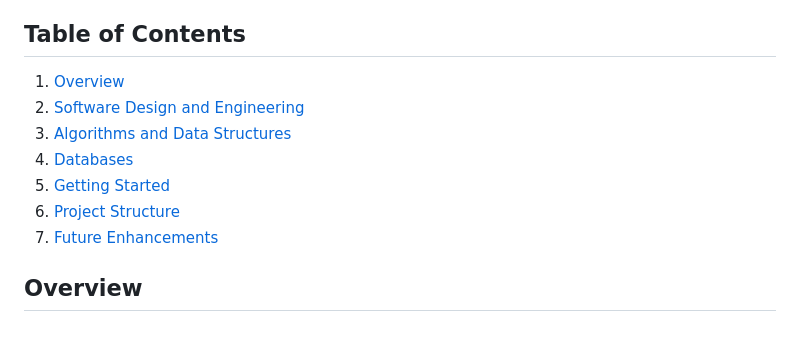
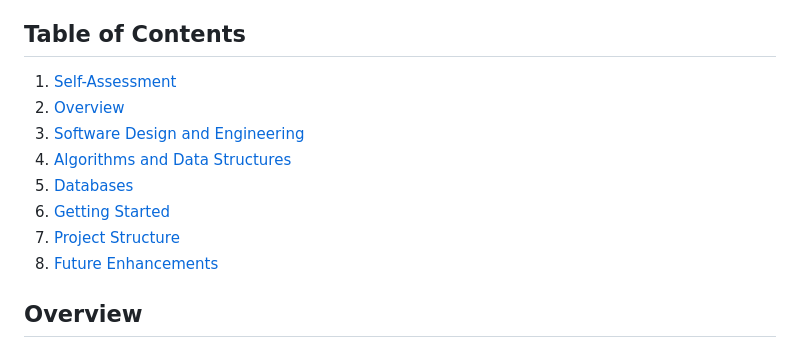
Before and after one commit to MadiFleitas/SNHU-ePortfolio, a Markdown page: README.md, the part around the change. GitHub-like rendering.

```diff
--- a/README.md
+++ b/README.md
@@ -3,13 +3,15 @@
 This project is a comprehensive inventory management system developed in three different stages: an Android app, a web-based JavaScript app, and a database-enhanced web dashboard. The project demonstrates skills in Software Design and Engineering, Algorithms and Data Structures, and Databases, providing a complete solution for inventory management across multiple platforms.
 
 ## Table of Contents
-1. [Overview](#overview)
-2. [Software Design and Engineering](#software-design-and-engineering)
-3. [Algorithms and Data Structures](#algorithms-and-data-structures)
-4. [Databases](#databases)
-5. [Getting Started](#getting-started)
-6. [Project Structure](#project-structure)
-7. [Future Enhancements](#future-enhancements)
+1. [Self-Assessment](self-assessment.html)
+2. [Overview](#overview)
+3. [Software Design and Engineering](#software-design-and-engineering)
+4. [Algorithms and Data Structures](#algorithms-and-data-structures)
+5. [Databases](#databases)
+6. [Getting Started](#getting-started)
+7. [Project Structure](#project-structure)
+8. [Future Enhancements](#future-enhancements)
+
 
 ## Overview
 
```
